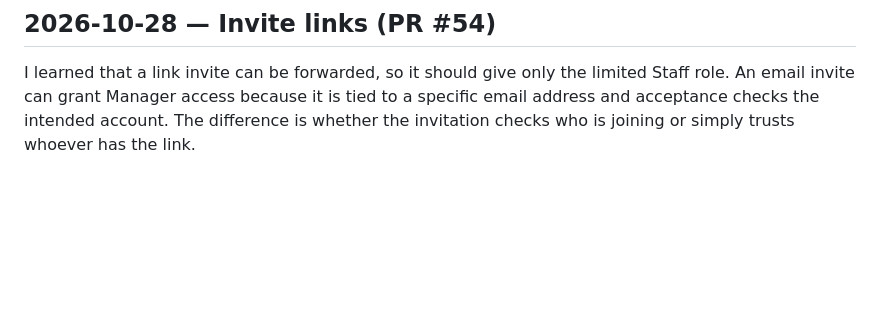
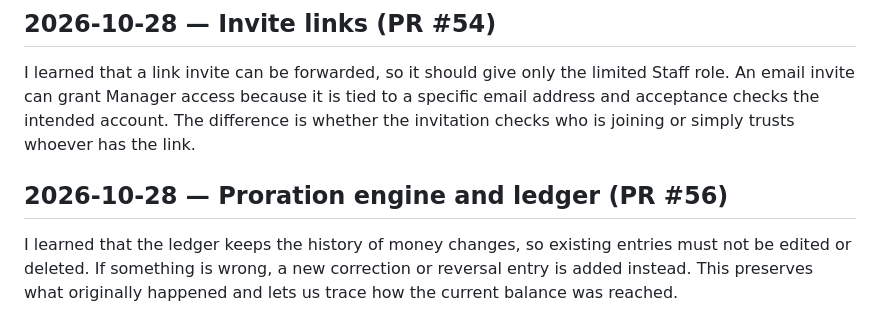
Before and after one commit to Hennit-Dave/rota, a Markdown page: LEARNING-LOG.md, the part around the change. Drawn GitHub-style; blank space fills up the shorter version.

Commit message:
docs: add learning log entry for the proration engine and ledger (#56)

```diff
--- a/LEARNING-LOG.md
+++ b/LEARNING-LOG.md
@@ -209,3 +209,7 @@ I learned that the server sets updatedAt so changes use one trusted clock instea
 ## 2026-10-28 — Invite links (PR #54)
 
 I learned that a link invite can be forwarded, so it should give only the limited Staff role. An email invite can grant Manager access because it is tied to a specific email address and acceptance checks the intended account. The difference is whether the invitation checks who is joining or simply trusts whoever has the link.
+
+## 2026-10-28 — Proration engine and ledger (PR #56)
+
+I learned that the ledger keeps the history of money changes, so existing entries must not be edited or deleted. If something is wrong, a new correction or reversal entry is added instead. This preserves what originally happened and lets us trace how the current balance was reached.
```
